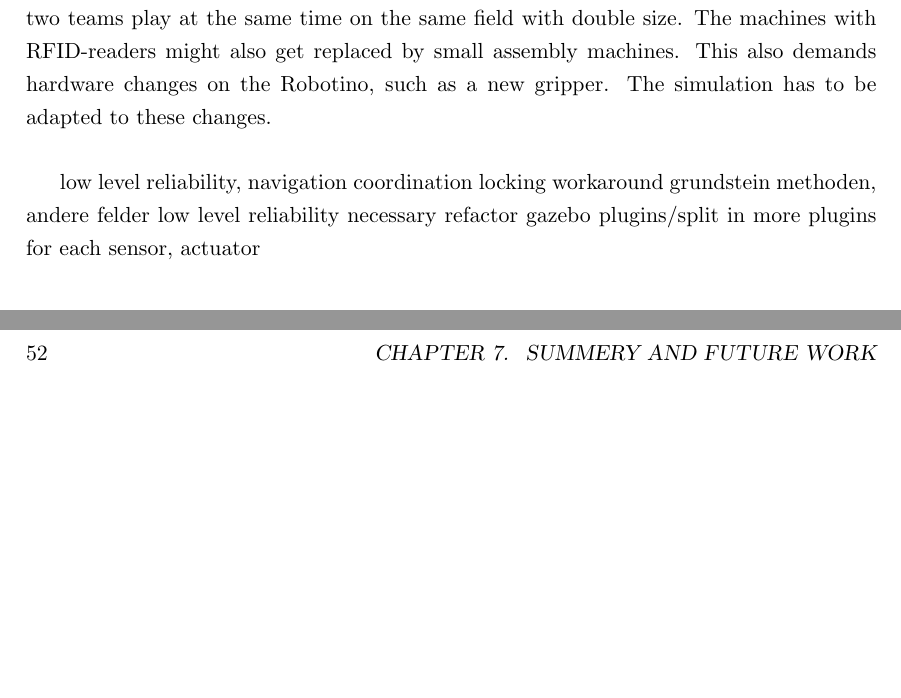
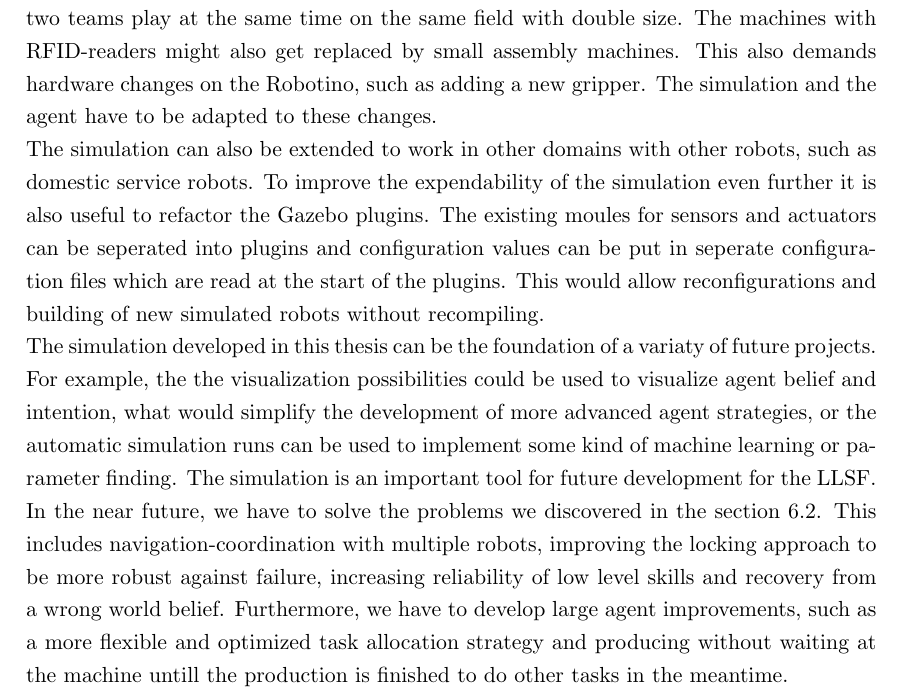
Before and after one commit to zwilling/bachelor-thesis-llsf-simulation-fawkes-gazebo, a LaTeX thesis (thesis.tex, which reads summery_future_work.tex): two parts of pages 63 and 64 of 68 before the commit and part of page 63 of 68 after it, the two joined at a grey line, cut so that both start at the same text, the shorter picture padded with empty space. Compiled offline with pdfLaTeX.

Commit message:
future work: short version

```diff
--- a/summery_future_work.tex
+++ b/summery_future_work.tex
@@ -4,15 +4,9 @@ In this chapter, we show possible future work on the simulation and our multi-ro
 
 \section{Future Work}
 \label{sec:future_work}
-In the near future, the simulation and the multi-robot system solution for LLSF need to be changed because LLSF is going to be changed. At the RoboCup 2014 it is likely that two teams play at the same time on the same field with double size. The machines with RFID-readers might also get replaced by small assembly machines. This also demands hardware changes on the Robotino, such as a new gripper. The simulation has to be adapted to these changes.\\
-
-
-
-low level reliability, navigation coordination
-locking workaround
-grundstein methoden, andere felder
-low level reliability necessary
-refactor gazebo plugins/split in more plugins for each sensor, actuator
+In the near future, the simulation and the multi-robot system solution for LLSF need to be changed because LLSF is going to be changed. At the RoboCup 2014, it is likely that two teams play at the same time on the same field with double size. The machines with RFID-readers might also get replaced by small assembly machines. This also demands hardware changes on the Robotino, such as adding a new gripper. The simulation and the agent have to be adapted to these changes.\\
+The simulation can also be extended to work in other domains with other robots, such as domestic service robots. To improve the expendability of the simulation even further it is also useful to refactor the Gazebo plugins. The existing moules for sensors and actuators can be seperated into plugins and configuration values can be put in seperate configuration files which are read at the start of the plugins. This would allow reconfigurations and building of new simulated robots without recompiling.\\
+The simulation developed in this thesis can be the foundation of a variaty of future projects. For example, the the visualization possibilities could be used to visualize agent belief and intention, what would simplify the development of more advanced agent strategies, or the automatic simulation runs can be used to implement some kind of machine learning or parameter finding. The simulation is an important tool for future development for the LLSF. In the near future, we have to solve the problems we discovered in the section~\ref{sec:multi_robot_strategies}. This includes navigation-coordination with multiple robots, improving the locking approach to be more robust against failure, increasing reliability of low level skills and recovery from a wrong world belief. Furthermore, we have to develop large agent improvements, such as a more flexible and optimized task allocation strategy and producing without waiting at the machine untill the production is finished to do other tasks in the meantime.
 
 \section{Summery}
 \label{sec:summery}
```
